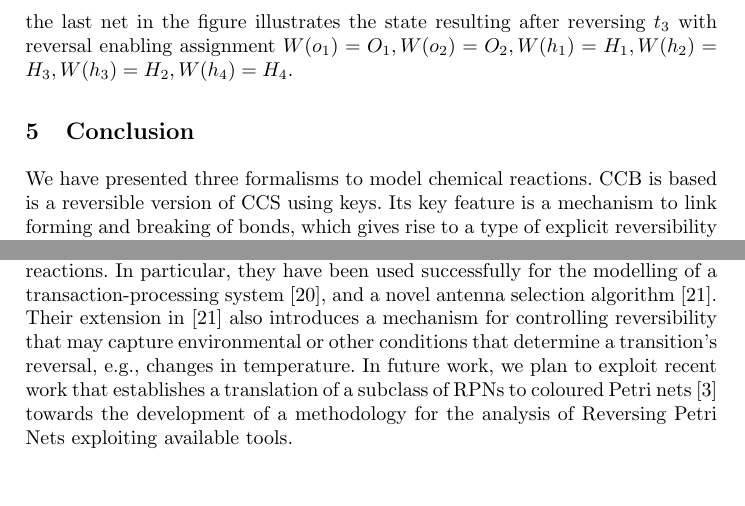
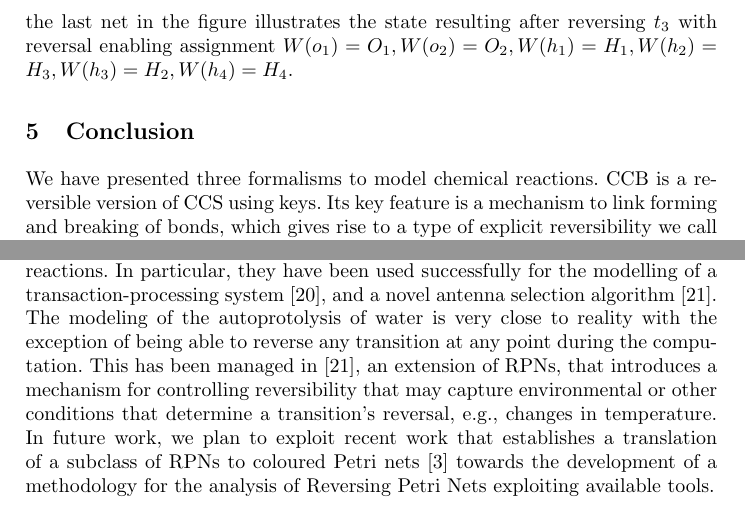
Before and after one commit to stefhk3/springer, a LaTeX paper (springer.tex): two parts of pages 24 and 25 of 27, joined at a grey line, cut so that both start at the same text, the shorter picture padded with empty space. Compiled offline with pdfLaTeX.

Commit message:
How close to reality are RPNs

```diff
--- a/springer.tex
+++ b/springer.tex
@@ -1329,7 +1329,7 @@ W(h_2)=H_3,W(h_3)=H_2,W(h_4)=H_4$.
 
 \section{Conclusion}
 
-We have presented three formalisms to model chemical reactions. CCB is based is a reversible version of CCS using keys. Its key feature is a mechanism to link forming and breaking of bonds, which gives rise to a type of explicit reversibility we call ``locally controlled reversibility''. We have modelled a simple covalent chemical reaction in CCB. The same modelling of hydrogens and oxygens can be used to model a more complex reaction, involving carbon atoms as well \cite{KUHN201818}. Finallly, CCB can also be used to model situations beyond simple chemical reactions  \cite{merevcomp2018}. This shows that the modelling implements general concepts and not only this particular situation. Here, the level of abstraction is different from what we chose in this paper. Adopting the level of abstraction for the intended purpose is a crucial element  when using the calculus. When modelling the autoprotolysis of water, we can include the concerted reaction and we can model that the reverse reaction can work on any of the hydrogens, not just the one transferred in the forward step.
+We have presented three formalisms to model chemical reactions. CCB is a reversible version of CCS using keys. Its key feature is a mechanism to link forming and breaking of bonds, which gives rise to a type of explicit reversibility we call ``locally controlled reversibility''. We have modelled a simple covalent chemical reaction in CCB. The same modelling of hydrogens and oxygens can be used to model a more complex reaction, involving carbon atoms as well \cite{KUHN201818}. Finallly, CCB can also be used to model situations beyond simple chemical reactions  \cite{merevcomp2018}. This shows that the modelling implements general concepts and not only this particular situation. Here, the level of abstraction is different from what we chose in this paper. Adopting the level of abstraction for the intended purpose is a crucial element  when using the calculus. When modelling the autoprotolysis of water, we can include the concerted reaction and we can model that the reverse reaction can work on any of the hydrogens, not just the one transferred in the forward step.
 
 In CCB, we can actually distinguish different instances of the same process and identical actions in a process due to the subscripts used. As mentioned, the reverse reaction in the autoprotolysis of water can work by transferring any of the hydrogens of the hydronium. When reversing the reaction in CCB, instead of the transition in Section~\ref{sec:ccb}, we could also have done this (writing the transition and the rewrite together):
 %
@@ -1366,8 +1366,7 @@ atom tokens to illustrate the relevant charges.
 
 Reversing Petri Nets are a general purpose model where their expressiveness offers the ability to model
 a variety of distributed systems other than biochemical reactions. In particular, they have been used successfully for
-the modelling of a transaction-processing system~\cite{RPNs}, and a novel antenna selection  algorithm~\cite{RC19}.
-Their extension in~\cite{RC19} also introduces
+the modelling of a transaction-processing system~\cite{RPNs}, and a novel antenna selection  algorithm~\cite{RC19}. The modeling of the autoprotolysis of water is very close to reality with the exception of being able to reverse any transition at any point during the computation. This has been managed in~\cite{RC19}, an extension of RPNs, that introduces
 a mechanism for controlling reversibility
  that may capture environmental or other conditions that determine a transition's
 reversal, e.g., changes in temperature. In future work, we plan to exploit recent work that establishes a translation of a subclass of RPNs to coloured Petri nets~\cite{RPNtoCPN} towards the development of a methodology for the analysis of Reversing Petri Nets exploiting available tools.
```
